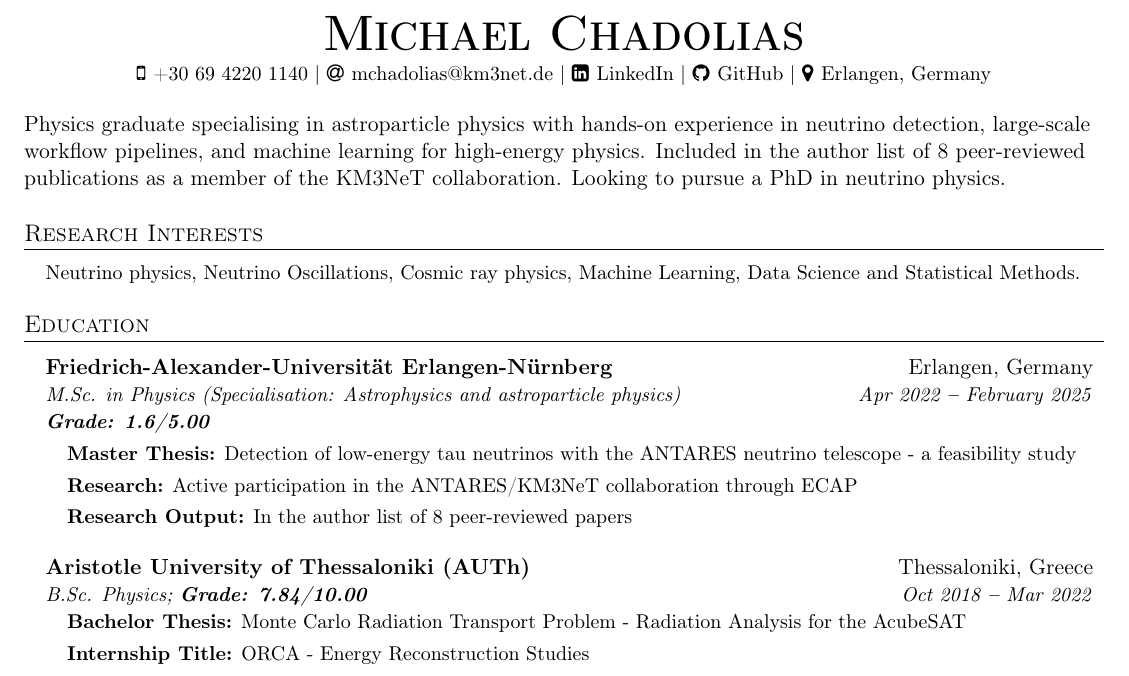
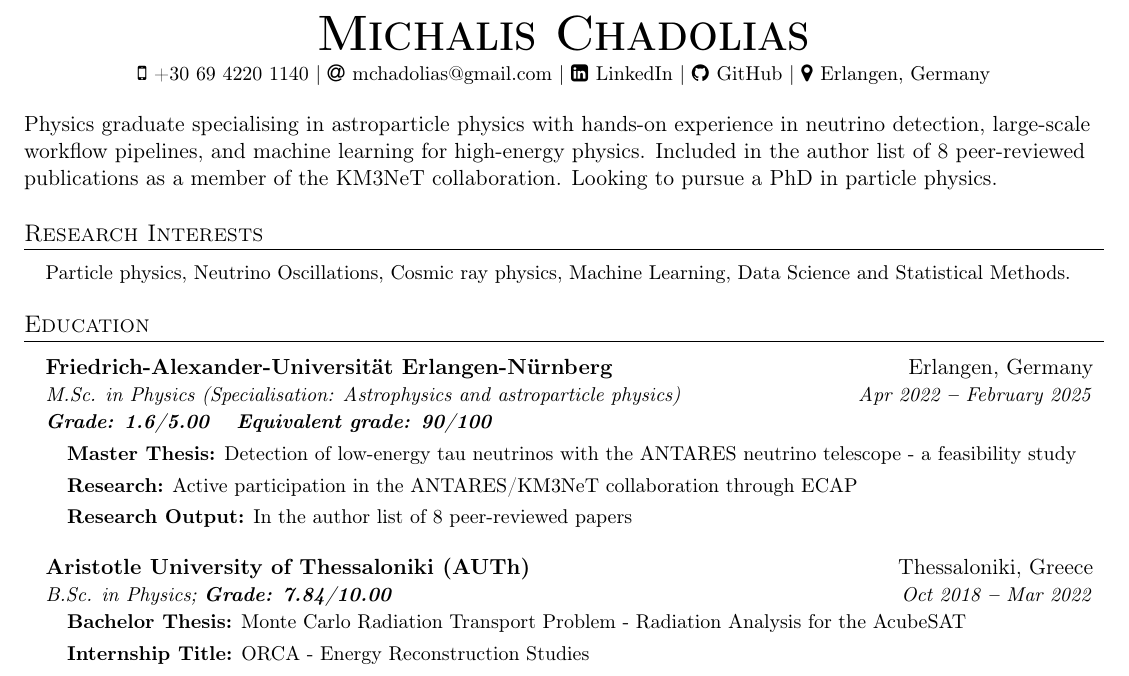
Before and after one commit to mchadolias/academic-cv, a LaTeX document (main.tex): part of page 1 of 3, cut so that both start at the same text. Compiled offline with pdfLaTeX.

Commit message:
Slight modifications to the content of the resume.

```diff
--- a/main.tex
+++ b/main.tex
@@ -12,11 +12,11 @@
 %---------- HEADING ----------
 
 \begin{center}
-    \textbf{\Huge \scshape Michael Chadolias} \\ \vspace{3pt}
+    \textbf{\Huge \scshape Michalis Chadolias} \\ \vspace{3pt}
     \small
     \faMobile \hspace{.5pt} \href{tel:00306942201140}{+30 69 4220 1140}
     $|$
-    \faAt \hspace{.5pt} \href{mailto:mchadolias@km3net.de}{mchadolias@km3net.de}
+    \faAt \hspace{.5pt} \href{mailto:mchadolias@gmail.com}{mchadolias@gmail.com}
     $|$
     \faLinkedinSquare \hspace{.5pt} \href{https://www.linkedin.com/in/michael-chadolias/}{LinkedIn}
     $|$
@@ -26,7 +26,7 @@
 \end{center}
 
 % ---- Add extra space between header and sections (as per Elena's comment)
-Physics graduate specialising in astroparticle physics with hands-on experience in neutrino detection, large-scale workflow pipelines, and machine learning for high-energy physics. Included in the author list of 8 peer-reviewed publications as a member of the KM3NeT collaboration. Looking to pursue a PhD in neutrino physics.
+Physics graduate specialising in astroparticle physics with hands-on experience in neutrino detection, large-scale workflow pipelines, and machine learning for high-energy physics. Included in the author list of 8 peer-reviewed publications as a member of the KM3NeT collaboration. Looking to pursue a PhD in particle physics.
 \vspace{1.5pt}
 
 % ---------- RESEARCH INTERESTS -------
@@ -35,7 +35,7 @@ Physics graduate specialising in astroparticle physics with hands-on experience
   \vspace{2pt}
   \resumeSubHeadingListStart
     \small{\item{
-        {Neutrino physics, Neutrino Oscillations, Cosmic ray physics, Machine Learning, Data Science and Statistical Methods.}
+        {Particle physics, Neutrino Oscillations, Cosmic ray physics, Machine Learning, Data Science and Statistical Methods.}
     }}
   \resumeSubHeadingListEnd
 
@@ -48,7 +48,7 @@ Physics graduate specialising in astroparticle physics with hands-on experience
       {Friedrich-Alexander-Universität Erlangen-Nürnberg
       }{Erlangen, Germany}
       {M.Sc. in Physics (Specialisation: Astrophysics and astroparticle physics)}{Apr 2022 \textbf{--} February 2025}
-      {\textbf{Grade: 1.6/5.00}}{}
+      {\textbf{Grade: 1.6/5.00} \quad \textbf{Equivalent grade: 90/100}}{}
         \resumeSubHeadingListStart
         \small{\item{
              \textbf{Master Thesis:} Detection of low-energy tau neutrinos with the
@@ -62,7 +62,7 @@ Physics graduate specialising in astroparticle physics with hands-on experience
     \resumeSubheading
     {Aristotle University of Thessaloniki (AUTh)
       }{Thessaloniki, Greece}
-      {B.Sc. Physics;
+      {B.Sc. in Physics;
       \textbf{Grade: 7.84/10.00}}{Oct 2018 \textbf{--} Mar 2022}
         \resumeSubHeadingListStart
         \small{\item{
```
Also changed, not shown: main.tex (2 more changed lines).
